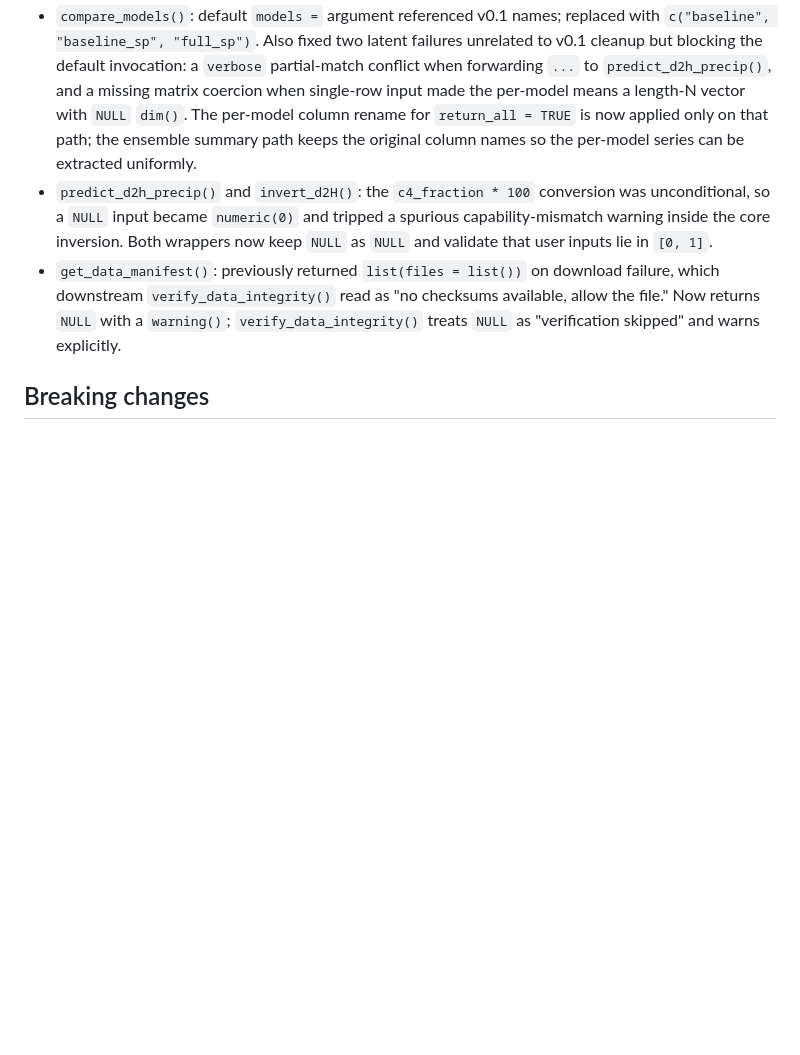
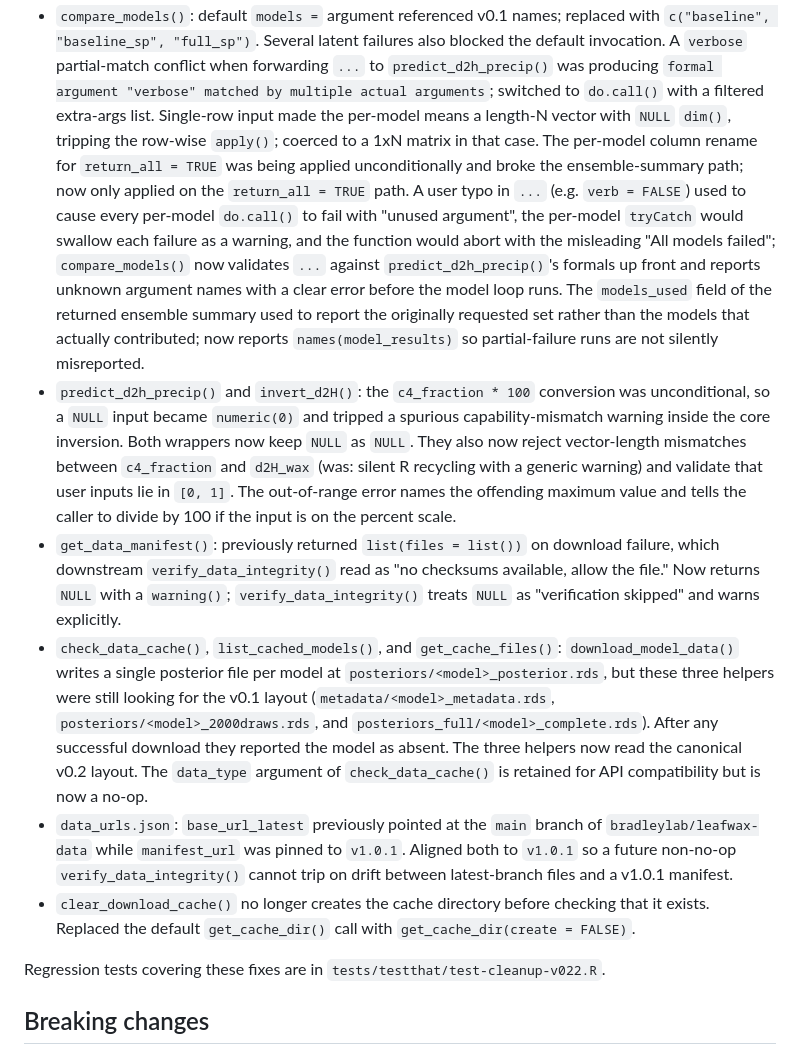
Before and after one commit to bradleylab/leafwax, a Markdown page: NEWS.md, the part around one of its changes. GitHub-like rendering; blank space fills up the shorter version.

```diff
--- a/NEWS.md
+++ b/NEWS.md
@@ -91,23 +25,62 @@ each of these fixes.
 * `compare_models()`: default `models =` argument referenced v0.1
   names; replaced with `c("baseline", "baseline_sp", "full_sp")`.
-  Also fixed two latent failures unrelated to v0.1 cleanup but blocking
-  the default invocation: a `verbose` partial-match conflict when
-  forwarding `...` to `predict_d2h_precip()`, and a missing matrix
-  coercion when single-row input made the per-model means a length-N
-  vector with `NULL` `dim()`. The per-model column rename for
-  `return_all = TRUE` is now applied only on that path; the ensemble
-  summary path keeps the original column names so the per-model
-  series can be extracted uniformly.
-* `predict_d2h_precip()` and `invert_d2H()`: the `c4_fraction * 100`
-  conversion was unconditional, so a `NULL` input became `numeric(0)`
-  and tripped a spurious capability-mismatch warning inside the core
-  inversion. Both wrappers now keep `NULL` as `NULL` and validate that
-  user inputs lie in `[0, 1]`.
+  Several latent failures also blocked the default invocation. A
+  `verbose` partial-match conflict when forwarding `...` to
+  `predict_d2h_precip()` was producing
+  `formal argument "verbose" matched by multiple actual arguments`;
+  switched to `do.call()` with a filtered extra-args list. Single-row
+  input made the per-model means a length-N vector with `NULL` `dim()`,
+  tripping the row-wise `apply()`; coerced to a 1xN matrix in that
+  case. The per-model column rename for `return_all = TRUE` was being
+  applied unconditionally and broke the ensemble-summary path; now
+  only applied on the `return_all = TRUE` path. A user typo in `...`
+  (e.g. `verb = FALSE`) used to cause every per-model `do.call()` to
+  fail with "unused argument", the per-model `tryCatch` would swallow
+  each failure as a warning, and the function would abort with the
+  misleading "All models failed"; `compare_models()` now validates
+  `...` against `predict_d2h_precip()`'s formals up front and reports
+  unknown argument names with a clear error before the model loop
+  runs. The `models_used` field of the returned ensemble summary
+  used to report the originally requested set rather than the models
+  that actually contributed; now reports `names(model_results)` so
+  partial-failure runs are not silently misreported.
+* `predict_d2h_precip()` and `invert_d2H()`: the
+  `c4_fraction * 100` conversion was unconditional, so a `NULL`
+  input became `numeric(0)` and tripped a spurious capability-mismatch
+  warning inside the core inversion. Both wrappers now keep `NULL` as
+  `NULL`. They also now reject vector-length mismatches between
+  `c4_fraction` and `d2H_wax` (was: silent R recycling with a generic
+  warning) and validate that user inputs lie in `[0, 1]`. The
+  out-of-range error names the offending maximum value and tells the
+  caller to divide by 100 if the input is on the percent scale.
 * `get_data_manifest()`: previously returned `list(files = list())`
   on download failure, which downstream `verify_data_integrity()`
   read as "no checksums available, allow the file." Now returns
   `NULL` with a `warning()`; `verify_data_integrity()` treats `NULL`
   as "verification skipped" and warns explicitly.
+* `check_data_cache()`, `list_cached_models()`, and
+  `get_cache_files()`: `download_model_data()` writes a single
+  posterior file per model at
+  `posteriors/<model>_posterior.rds`, but these three helpers were
+  still looking for the v0.1 layout
+  (`metadata/<model>_metadata.rds`,
+  `posteriors/<model>_2000draws.rds`, and
+  `posteriors_full/<model>_complete.rds`). After any successful
+  download they reported the model as absent. The three helpers now
+  read the canonical v0.2 layout. The `data_type` argument of
+  `check_data_cache()` is retained for API compatibility but is now
+  a no-op.
+* `data_urls.json`: `base_url_latest` previously pointed at the
+  `main` branch of `bradleylab/leafwax-data` while `manifest_url`
+  was pinned to `v1.0.1`. Aligned both to `v1.0.1` so a future
+  non-no-op `verify_data_integrity()` cannot trip on drift between
+  latest-branch files and a v1.0.1 manifest.
+* `clear_download_cache()` no longer creates the cache directory
+  before checking that it exists. Replaced the default
+  `get_cache_dir()` call with `get_cache_dir(create = FALSE)`.
+
+Regression tests covering these fixes are in
+`tests/testthat/test-cleanup-v022.R`.
 
 ## Breaking changes
 
```
Also changed, not shown: other parts of NEWS.md (+20 -86 lines).
